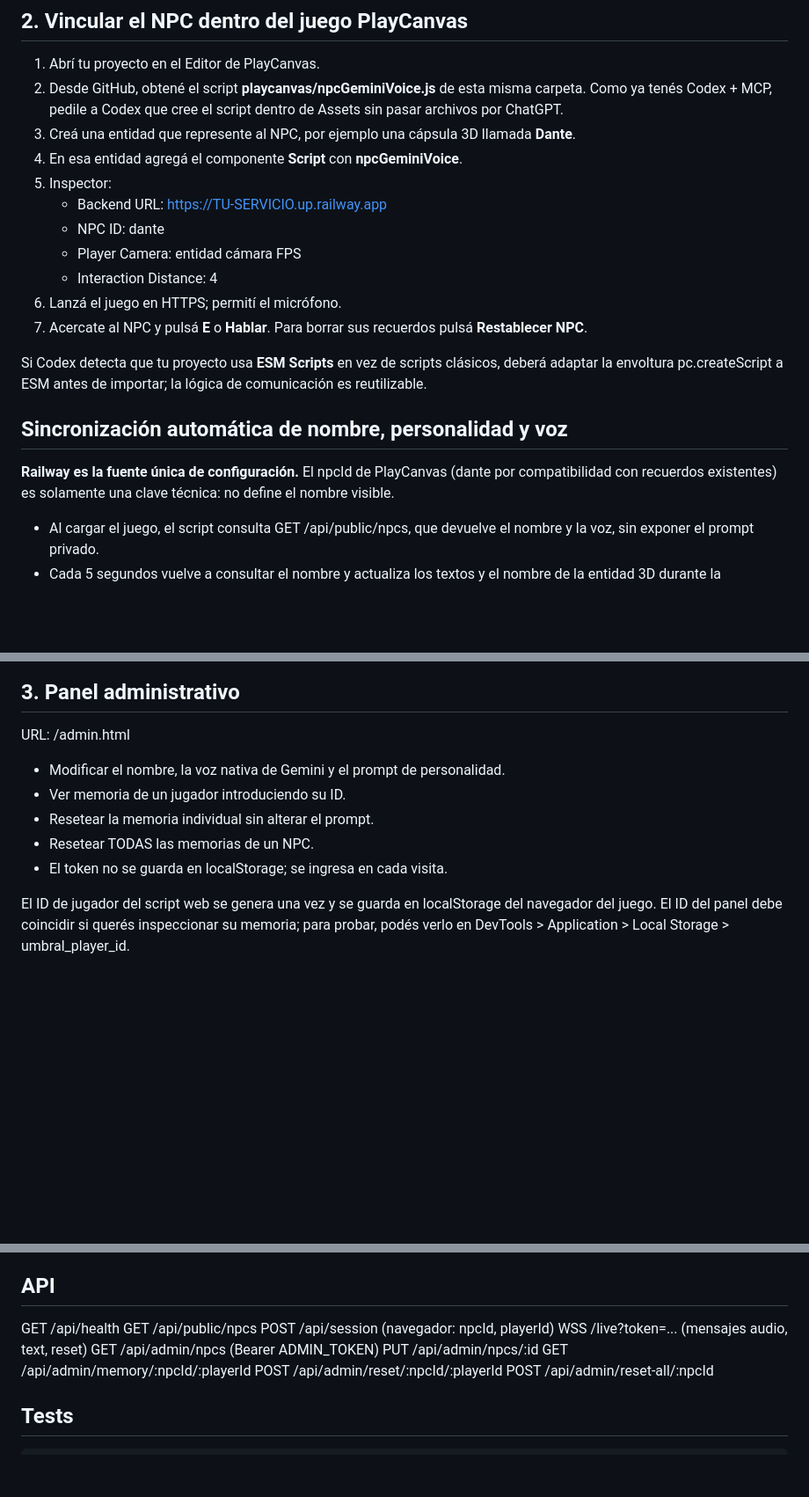
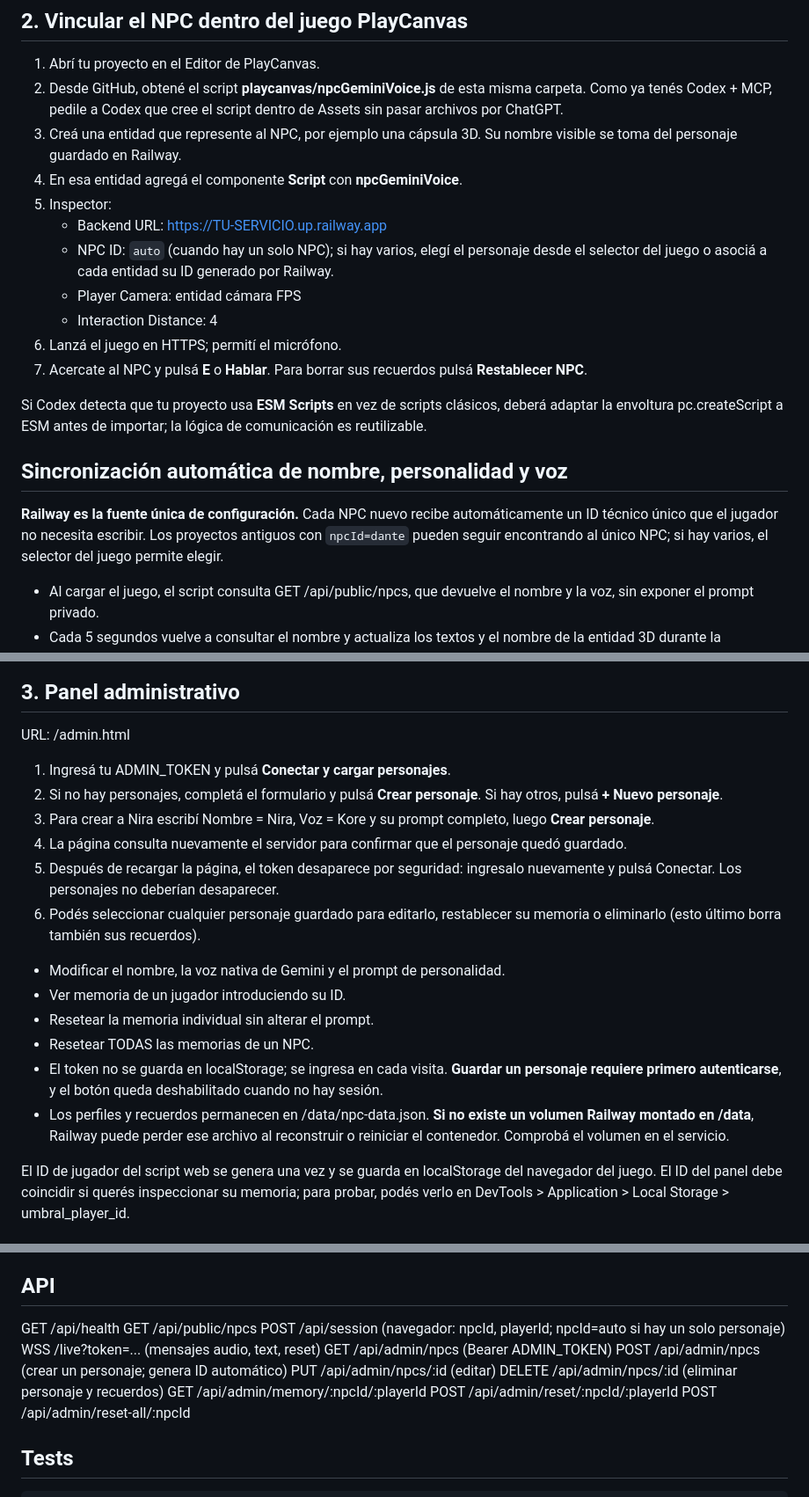
Before and after one commit to lisofer/characterIA, a Markdown page: playcanvas-npc/README.md, 3 parts joined by grey strips. Shown at 88% size. Drawn GitHub-style; blank space fills up the shorter version.

Commit message:
docs: explain create Nira from Railway, old Dante records and real volume persistence

```diff
--- a/playcanvas-npc/README.md
+++ b/playcanvas-npc/README.md
@@ -42,11 +42,11 @@ En Windows se puede generar un token seguro mediante:
 1. Abrí tu proyecto en el Editor de PlayCanvas.
 2. Desde GitHub, obtené el script **playcanvas/npcGeminiVoice.js** de esta misma carpeta.
    Como ya tenés Codex + MCP, pedile a Codex que cree el script dentro de Assets sin pasar archivos por ChatGPT.
-3. Creá una entidad que represente al NPC, por ejemplo una cápsula 3D llamada **Dante**.
+3. Creá una entidad que represente al NPC, por ejemplo una cápsula 3D. Su nombre visible se toma del personaje guardado en Railway.
 4. En esa entidad agregá el componente **Script** con **npcGeminiVoice**.
 5. Inspector:
    - Backend URL: https://TU-SERVICIO.up.railway.app
-   - NPC ID: dante
+   - NPC ID: `auto` (cuando hay un solo NPC); si hay varios, elegí el personaje desde el selector del juego o asociá a cada entidad su ID generado por Railway.
    - Player Camera: entidad cámara FPS
    - Interaction Distance: 4
 6. Lanzá el juego en HTTPS; permití el micrófono.
@@ -56,7 +56,7 @@ Si Codex detecta que tu proyecto usa **ESM Scripts** en vez de scripts clásicos
 
 ## Sincronización automática de nombre, personalidad y voz
 
-**Railway es la fuente única de configuración.** El npcId de PlayCanvas (dante por compatibilidad con recuerdos existentes) es solamente una clave técnica: no define el nombre visible.
+**Railway es la fuente única de configuración.** Cada NPC nuevo recibe automáticamente un ID técnico único que el jugador no necesita escribir. Los proyectos antiguos con `npcId=dante` pueden seguir encontrando al único NPC; si hay varios, el selector del juego permite elegir.
 
 - Al cargar el juego, el script consulta GET /api/public/npcs, que devuelve el nombre y la voz, sin exponer el prompt privado.
 - Cada 5 segundos vuelve a consultar el nombre y actualiza los textos y el nombre de la entidad 3D durante la ejecución.
@@ -69,11 +69,19 @@ Si Codex detecta que tu proyecto usa **ESM Scripts** en vez de scripts clásicos
 ## 3. Panel administrativo
 URL: /admin.html
 
+1. Ingresá tu ADMIN_TOKEN y pulsá **Conectar y cargar personajes**.
+2. Si no hay personajes, completá el formulario y pulsá **Crear personaje**. Si hay otros, pulsá **+ Nuevo personaje**.
+3. Para crear a Nira escribí Nombre = Nira, Voz = Kore y su prompt completo, luego **Crear personaje**.
+4. La página consulta nuevamente el servidor para confirmar que el personaje quedó guardado.
+5. Después de recargar la página, el token desaparece por seguridad: ingresalo nuevamente y pulsá Conectar. Los personajes no deberían desaparecer.
+6. Podés seleccionar cualquier personaje guardado para editarlo, restablecer su memoria o eliminarlo (esto último borra también sus recuerdos).
+
 - Modificar el nombre, la voz nativa de Gemini y el prompt de personalidad.
 - Ver memoria de un jugador introduciendo su ID.
 - Resetear la memoria individual sin alterar el prompt.
 - Resetear TODAS las memorias de un NPC.
-- El token no se guarda en localStorage; se ingresa en cada visita.
+- El token no se guarda en localStorage; se ingresa en cada visita. **Guardar un personaje requiere primero autenticarse**, y el botón queda deshabilitado cuando no hay sesión.
+- Los perfiles y recuerdos permanecen en /data/npc-data.json. **Si no existe un volumen Railway montado en /data**, Railway puede perder ese archivo al reconstruir o reiniciar el contenedor. Comprobá el volumen en el servicio.
 
 El ID de jugador del script web se genera una vez y se guarda en localStorage del navegador del juego. El ID del panel debe coincidir si querés inspeccionar su memoria; para probar, podés verlo en DevTools > Application > Local Storage > umbral_player_id.
 
@@ -96,10 +104,12 @@ El ID de jugador del script web se genera una vez y se guarda en localStorage de
 ## API
 GET /api/health
 GET /api/public/npcs
-POST /api/session (navegador: npcId, playerId)
+POST /api/session (navegador: npcId, playerId; npcId=auto si hay un solo personaje)
 WSS /live?token=... (mensajes audio, text, reset)
 GET /api/admin/npcs (Bearer ADMIN_TOKEN)
-PUT /api/admin/npcs/:id
+POST /api/admin/npcs (crear un personaje; genera ID automático)
+PUT /api/admin/npcs/:id (editar)
+DELETE /api/admin/npcs/:id (eliminar personaje y recuerdos)
 GET /api/admin/memory/:npcId/:playerId
 POST /api/admin/reset/:npcId/:playerId
 POST /api/admin/reset-all/:npcId
```
Also changed, not shown: other parts of playcanvas-npc/README.md (+1 -1 lines).
